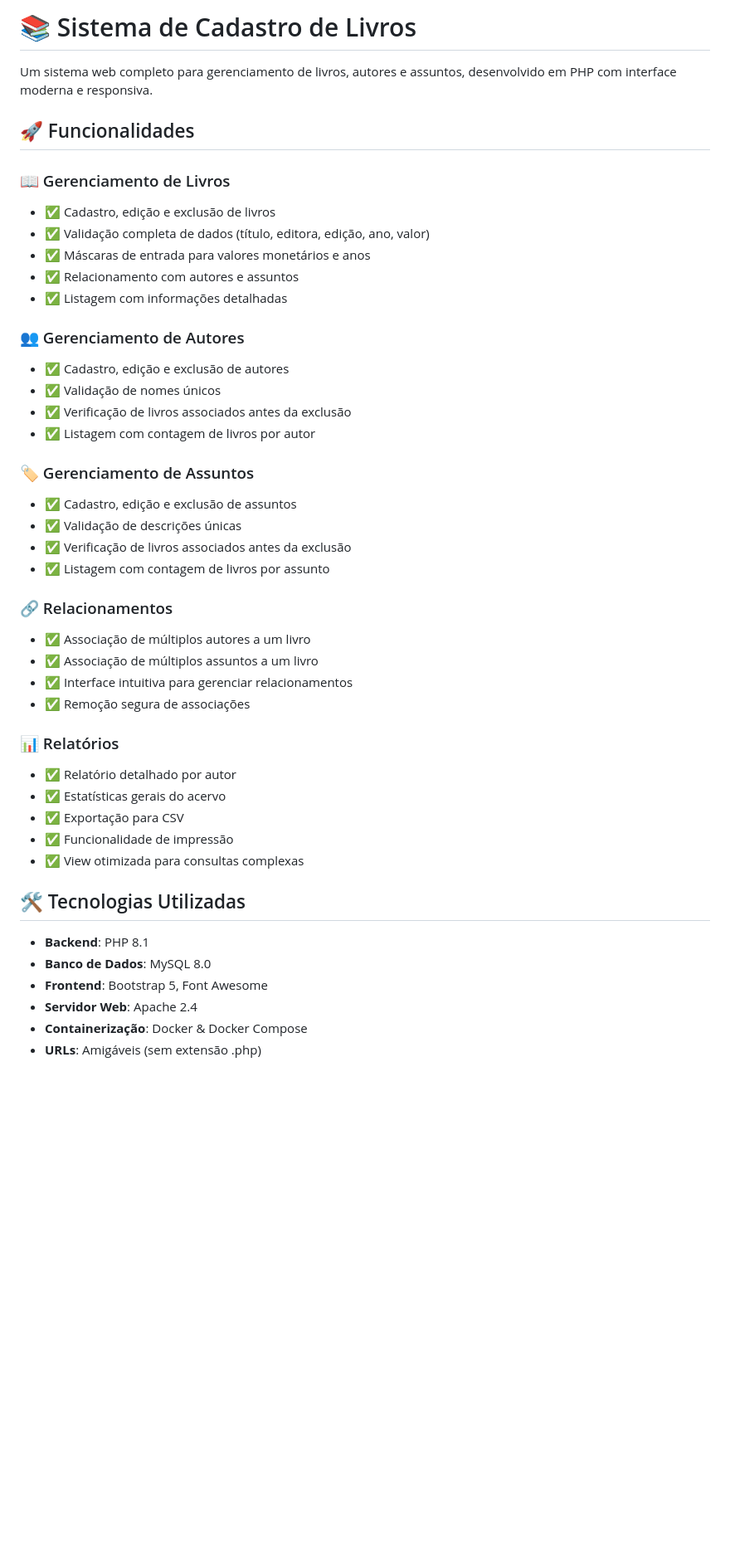
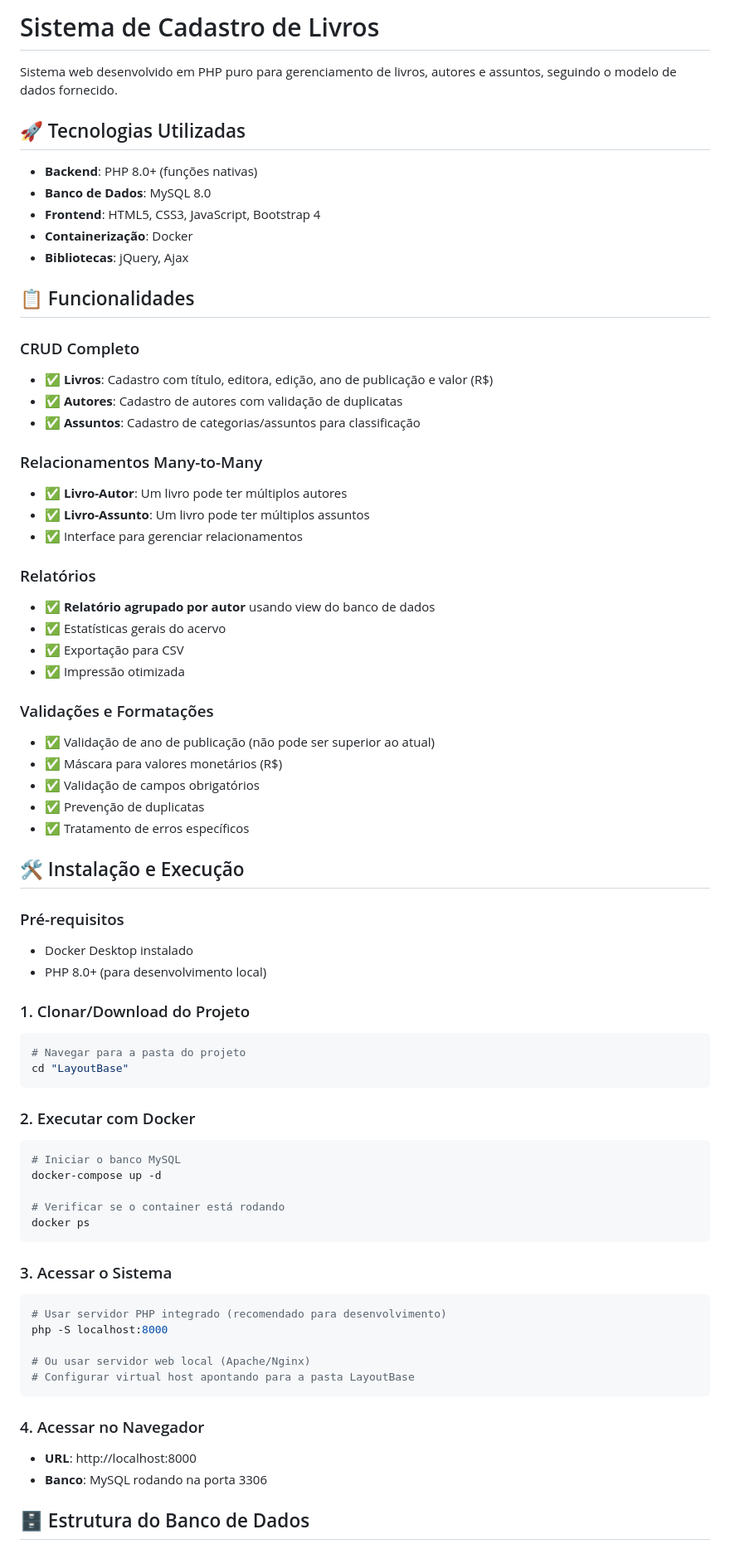
Before and after one commit to Estudio-vmaia/Teste-Tecnico-Spassu, a Markdown page: README.md, the part around the change printed below. Shown: that part at 83% size. Drawn GitHub-style; blank space fills up the shorter version.

````diff
--- a/README.md
+++ b/README.md
@@ -1,46 +1,73 @@
-# 📚 Sistema de Cadastro de Livros
+# Sistema de Cadastro de Livros
 
-Um sistema web completo para gerenciamento de livros, autores e assuntos, desenvolvido em PHP com interface moderna e responsiva.
+Sistema web desenvolvido em PHP puro para gerenciamento de livros, autores e assuntos, seguindo o modelo de dados fornecido.
 
-## 🚀 Funcionalidades
+## 🚀 Tecnologias Utilizadas
 
-### 📖 Gerenciamento de Livros
-- ✅ Cadastro, edição e exclusão de livros
-- ✅ Validação completa de dados (título, editora, edição, ano, valor)
-- ✅ Máscaras de entrada para valores monetários e anos
-- ✅ Relacionamento com autores e assuntos
-- ✅ Listagem com informações detalhadas
+- **Backend**: PHP 8.0+ (funções nativas)
+- **Banco de Dados**: MySQL 8.0
+- **Frontend**: HTML5, CSS3, JavaScript, Bootstrap 4
+- **Containerização**: Docker
+- **Bibliotecas**: jQuery, Ajax
 
-### 👥 Gerenciamento de Autores
-- ✅ Cadastro, edição e exclusão de autores
-- ✅ Validação de nomes únicos
-- ✅ Verificação de livros associados antes da exclusão
-- ✅ Listagem com contagem de livros por autor
+## 📋 Funcionalidades
 
-### 🏷️ Gerenciamento de Assuntos
-- ✅ Cadastro, edição e exclusão de assuntos
-- ✅ Validação de descrições únicas
-- ✅ Verificação de livros associados antes da exclusão
-- ✅ Listagem com contagem de livros por assunto
+### CRUD Completo
+- ✅ **Livros**: Cadastro com título, editora, edição, ano de publicação e valor (R$)
+- ✅ **Autores**: Cadastro de autores com validação de duplicatas
+- ✅ **Assuntos**: Cadastro de categorias/assuntos para classificação
 
-### 🔗 Relacionamentos
-- ✅ Associação de múltiplos autores a um livro
-- ✅ Associação de múltiplos assuntos a um livro
-- ✅ Interface intuitiva para gerenciar relacionamentos
-- ✅ Remoção segura de associações
+### Relacionamentos Many-to-Many
+- ✅ **Livro-Autor**: Um livro pode ter múltiplos autores
+- ✅ **Livro-Assunto**: Um livro pode ter múltiplos assuntos
+- ✅ Interface para gerenciar relacionamentos
 
-### 📊 Relatórios
-- ✅ Relatório detalhado por autor
+### Relatórios
+- ✅ **Relatório agrupado por autor** usando view do banco de dados
 - ✅ Estatísticas gerais do acervo
 - ✅ Exportação para CSV
-- ✅ Funcionalidade de impressão
-- ✅ View otimizada para consultas complexas
+- ✅ Impressão otimizada
 
-## 🛠️ Tecnologias Utilizadas
+### Validações e Formatações
+- ✅ Validação de ano de publicação (não pode ser superior ao atual)
+- ✅ Máscara para valores monetários (R$)
+- ✅ Validação de campos obrigatórios
+- ✅ Prevenção de duplicatas
+- ✅ Tratamento de erros específicos
 
-- **Backend**: PHP 8.1
-- **Banco de Dados**: MySQL 8.0
-- **Frontend**: Bootstrap 5, Font Awesome
-- **Servidor Web**: Apache 2.4
-- **Containerização**: Docker & Docker Compose
-- **URLs**: Amigáveis (sem extensão .php)
+## 🛠️ Instalação e Execução
+
+### Pré-requisitos
+- Docker Desktop instalado
+- PHP 8.0+ (para desenvolvimento local)
+
+### 1. Clonar/Download do Projeto
+```bash
+# Navegar para a pasta do projeto
+cd "LayoutBase"
+```
+
+### 2. Executar com Docker
+```bash
+# Iniciar o banco MySQL
+docker-compose up -d
+
+# Verificar se o container está rodando
+docker ps
+```
+
+### 3. Acessar o Sistema
+```bash
+# Usar servidor PHP integrado (recomendado para desenvolvimento)
+php -S localhost:8000
+
+# Ou usar servidor web local (Apache/Nginx)
+# Configurar virtual host apontando para a pasta LayoutBase
+```
+
+### 4. Acessar no Navegador
+- **URL**: http://localhost:8000
+- **Banco**: MySQL rodando na porta 3306
+
+## 🗄️ Estrutura do Banco de Dados
+
````
Also changed, not shown: other parts of README.md (+107 -169 lines).
